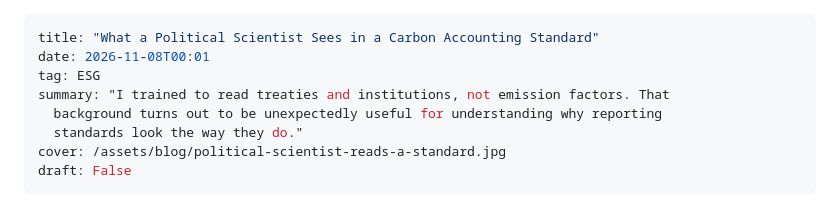
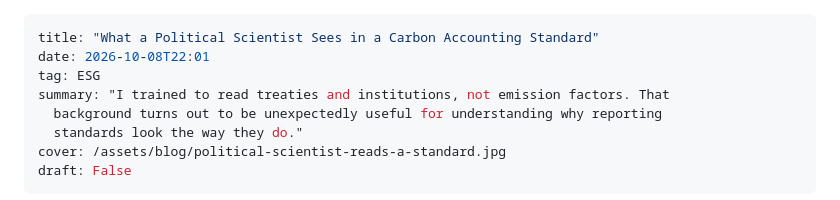
Before and after one commit to firatbarca/personal, a Markdown page: src/posts/political-scientist-reads-a-standard.md, the part around the change. GitHub-like rendering.

Commit message:
Update publication date in political scientist post

```diff
--- a/src/posts/political-scientist-reads-a-standard.md
+++ b/src/posts/political-scientist-reads-a-standard.md
@@ -1,6 +1,6 @@
 ---
 title: "What a Political Scientist Sees in a Carbon Accounting Standard"
-date: 2026-11-08T00:01
+date: 2026-10-08T22:01
 tag: ESG
 summary: "I trained to read treaties and institutions, not emission factors. That
   background turns out to be unexpectedly useful for understanding why reporting
```
